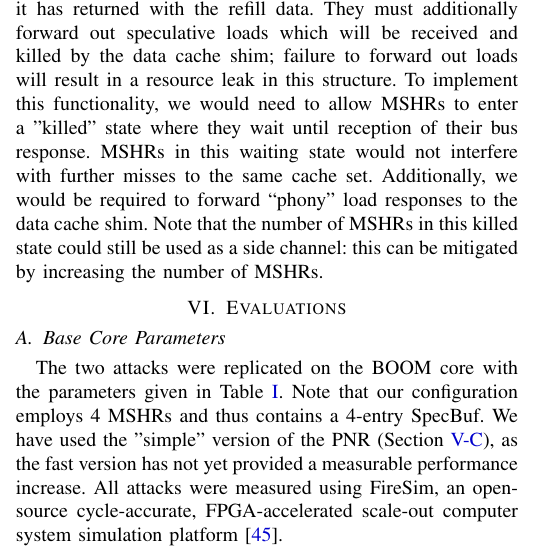
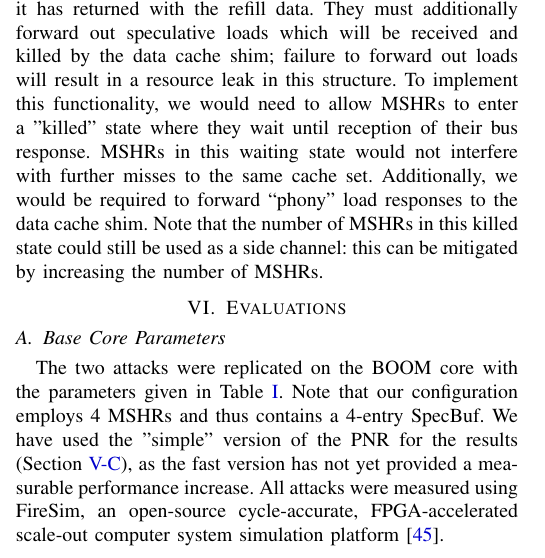
Before and after one commit to edyounis/Spectrum-Paper, a LaTeX paper (spectrum.tex, which reads eval.tex): part of one column of page 6 of 11, cut so that both start at the same text. Compiled offline with pdfLaTeX; a missing font is replaced by an installed copy or a similar font; a LaTeX package or settings file that is missing is left out.

Commit message:
Update eval.tex

```diff
--- a/eval.tex
+++ b/eval.tex
@@ -4,7 +4,7 @@
 
 The two attacks were replicated on the BOOM core with the parameters given
 in Table \ref{tab:boom-core-params}. Note that our configuration employs 4 MSHRs and thus contains a 4-entry SpecBuf.
-We have used the "simple" version of the PNR (Section \ref{Point of No Return}), as the fast version has not yet provided a measurable performance increase.
+We have used the "simple" version of the PNR for the results (Section \ref{Point of No Return}), as the fast version has not yet provided a measurable performance increase.
 All attacks were measured using FireSim, an open-source cycle-accurate, FPGA-accelerated scale-out computer system simulation platform \cite{b12}.
 
 \begin{table}
```
